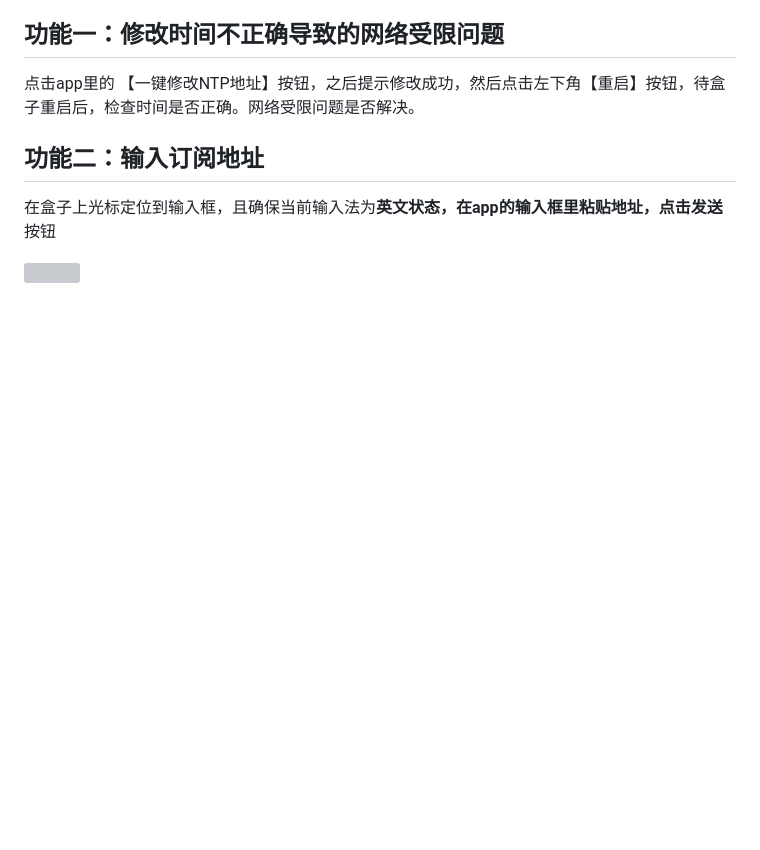
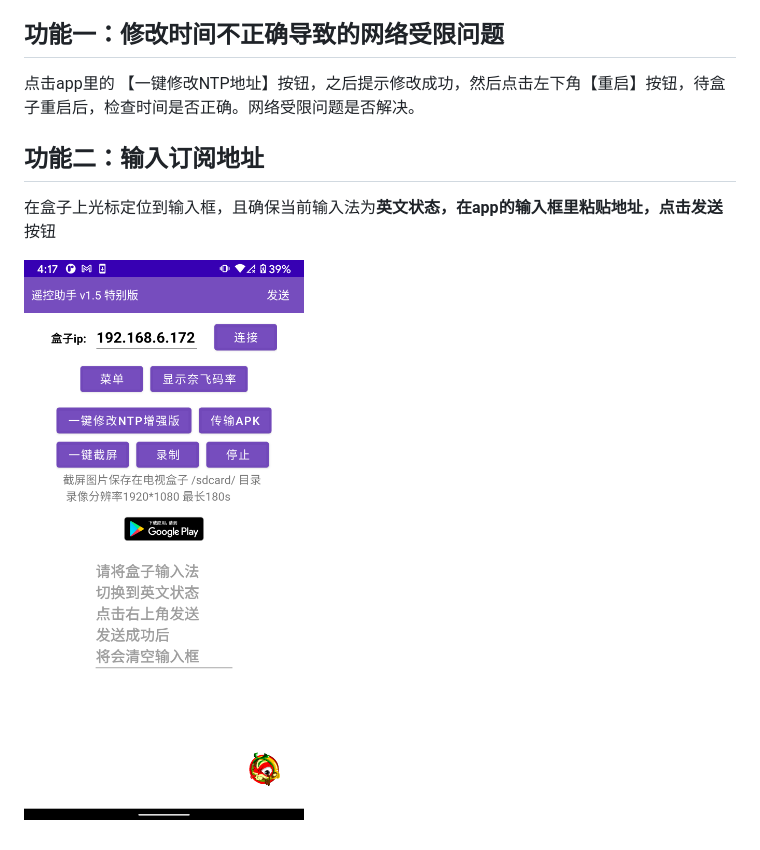
Before and after one commit to ligl0702/Pan, a Markdown page: 11.md, the part around the change. Drawn GitHub-style; pictures changed too: .gitbook/assets/ntp-up.png (added); blank space fills up the shorter version; grey boxes are pictures that could not be loaded.

Commit message:
GitBook: [#400] 增加一个1.5的图片

```diff
--- a/11.md
+++ b/11.md
@@ -53,4 +53,4 @@ description: 为了解决观众修改NTP服务器地址难的问题，方便小
 
 &#x20;在盒子上光标定位到输入框，且确保当前输入法为**英文状态，**在app的输入框里粘贴地址，点击**发送**按钮
 
-![](.gitbook/assets/1.4.1.png)
+![](.gitbook/assets/ntp-up.png)
```
Also changed, not shown: 1 other file.
